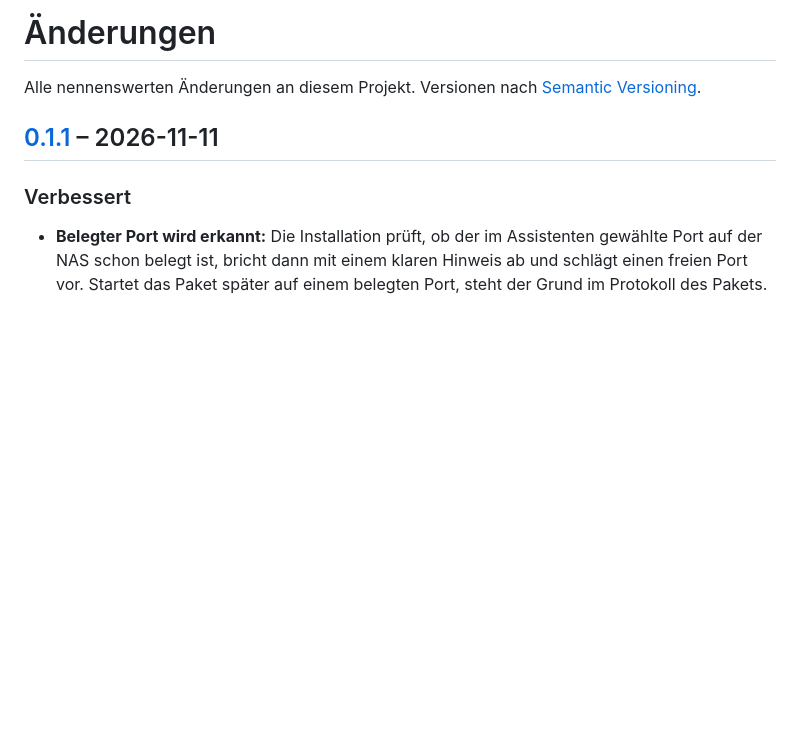
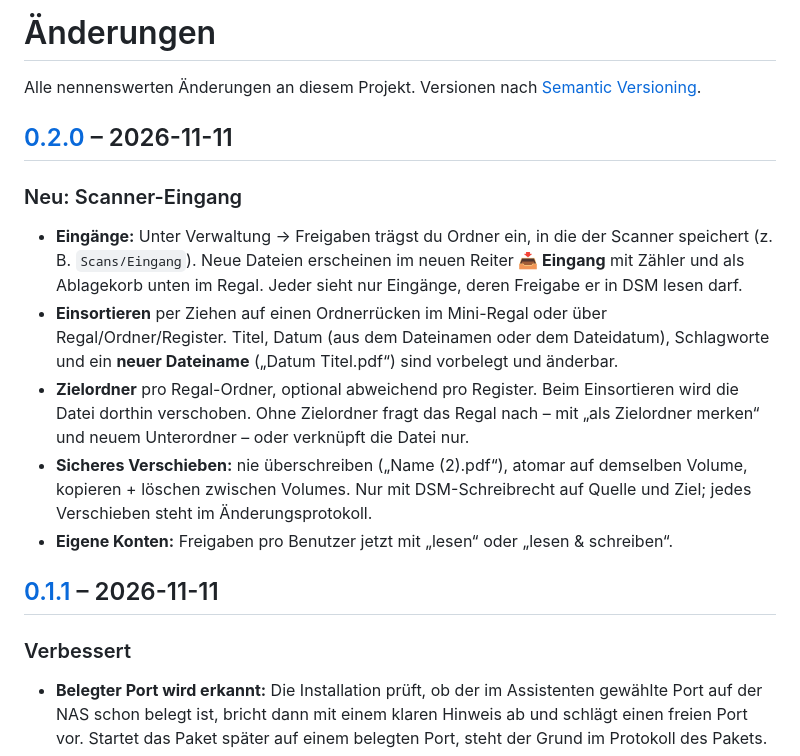
Before and after one commit to rinkelzz/ordner-regal, a Markdown page: CHANGELOG.md, the part around one of its changes. GitHub-like rendering; blank space fills up the shorter version.

```diff
--- a/CHANGELOG.md
+++ b/CHANGELOG.md
@@ -1,6 +1,22 @@
 # Änderungen
 
 Alle nennenswerten Änderungen an diesem Projekt. Versionen nach [Semantic Versioning](https://semver.org/lang/de/).
+
+## [0.2.0] – 2026-11-11
+
+### Neu: Scanner-Eingang
+- **Eingänge:** Unter Verwaltung → Freigaben trägst du Ordner ein, in die der Scanner speichert (z. B. `Scans/Eingang`).
+  Neue Dateien erscheinen im neuen Reiter **📥 Eingang** mit Zähler und als Ablagekorb unten im Regal. Jeder sieht nur
+  Eingänge, deren Freigabe er in DSM lesen darf.
+- **Einsortieren** per Ziehen auf einen Ordnerrücken im Mini-Regal oder über Regal/Ordner/Register. Titel, Datum (aus
+  dem Dateinamen oder dem Dateidatum), Schlagworte und ein **neuer Dateiname** („Datum Titel.pdf“) sind vorbelegt
+  und änderbar.
+- **Zielordner** pro Regal-Ordner, optional abweichend pro Register. Beim Einsortieren wird die Datei dorthin
+  verschoben. Ohne Zielordner fragt das Regal nach – mit „als Zielordner merken“ und neuem Unterordner – oder
+  verknüpft die Datei nur.
+- **Sicheres Verschieben:** nie überschreiben („Name (2).pdf“), atomar auf demselben Volume, kopieren + löschen
+  zwischen Volumes. Nur mit DSM-Schreibrecht auf Quelle und Ziel; jedes Verschieben steht im Änderungsprotokoll.
+- **Eigene Konten:** Freigaben pro Benutzer jetzt mit „lesen“ oder „lesen & schreiben“.
 
 ## [0.1.1] – 2026-11-11
 
```
Also changed, not shown: other parts of CHANGELOG.md (+1 -0 lines), README.md (+25 -7 lines), SECURITY.md (+8 -2 lines), docs/screenshots/eingang.png (added), docs/screenshots/freigaben.png, docs/screenshots/regal.png, 14 other files.
